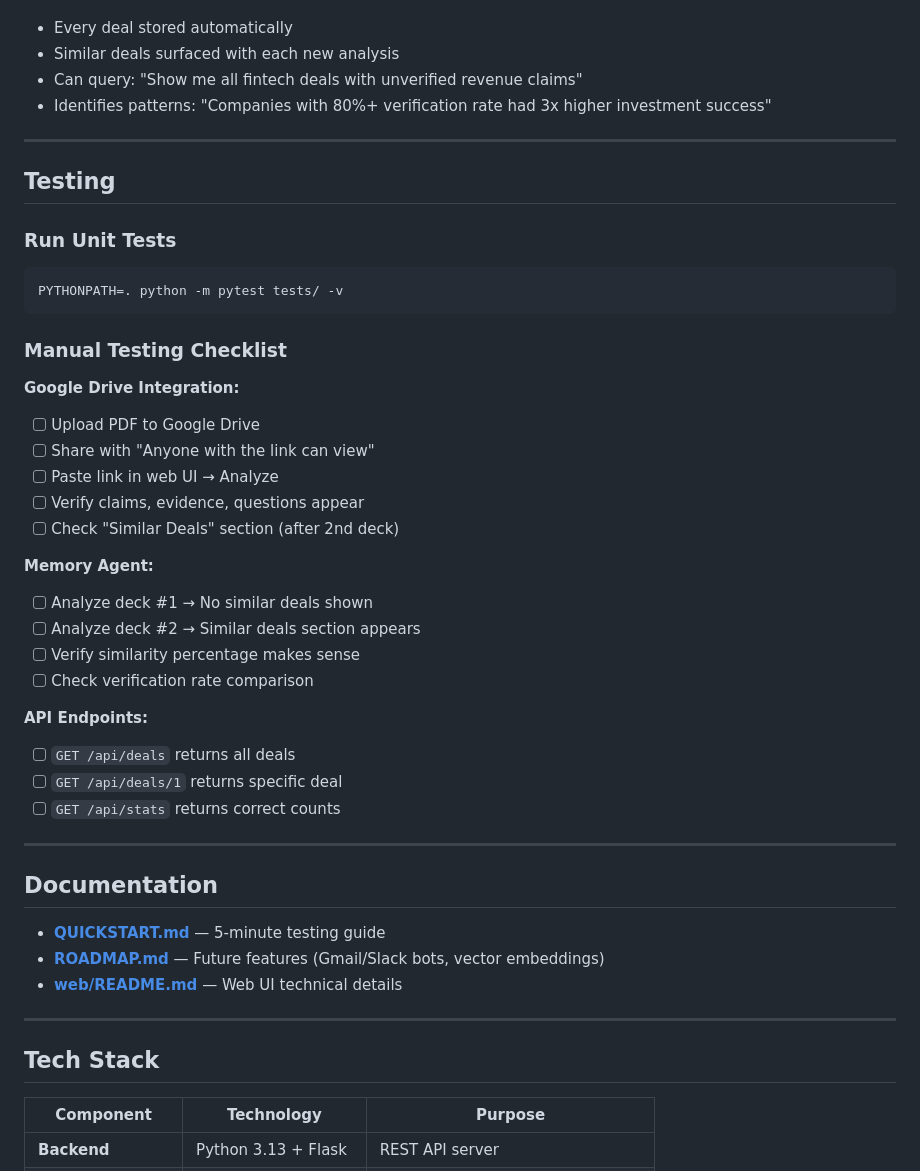
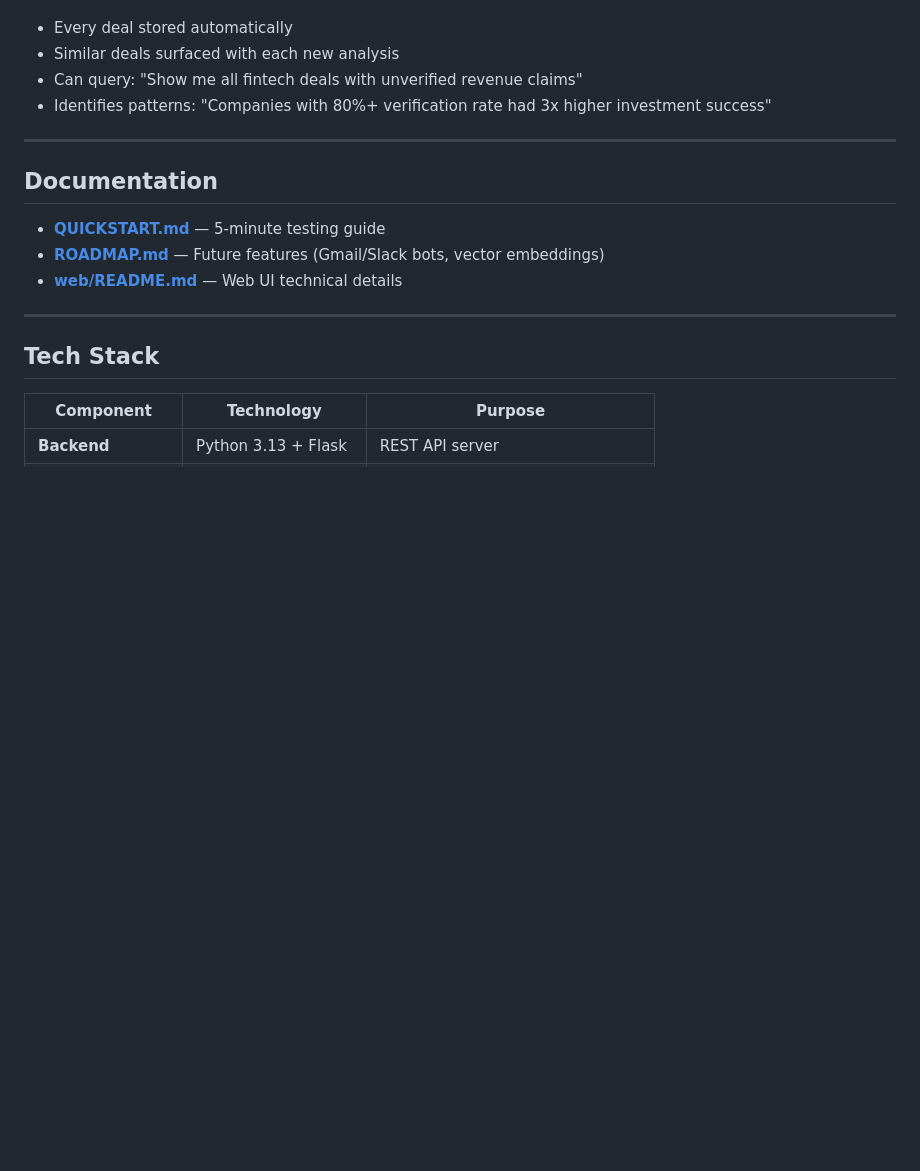
Before and after one commit to panwalas/diligent-ai, a Markdown page: README.md, the part around one of its changes. Rendered like a GitHub page; blank space fills up the shorter version.

Commit message:
Revise core principles and clean up README
Updated core design principles and removed testing section.

````diff
--- a/README.md
+++ b/README.md
@@ -258,36 +254,6 @@ curl http://localhost:5000/api/stats
 
 ---
 
-## Testing
-
-### Run Unit Tests
-
-```bash
-PYTHONPATH=. python -m pytest tests/ -v
-```
-
-### Manual Testing Checklist
-
-**Google Drive Integration:**
-- [ ] Upload PDF to Google Drive
-- [ ] Share with "Anyone with the link can view"
-- [ ] Paste link in web UI → Analyze
-- [ ] Verify claims, evidence, questions appear
-- [ ] Check "Similar Deals" section (after 2nd deck)
-
-**Memory Agent:**
-- [ ] Analyze deck #1 → No similar deals shown
-- [ ] Analyze deck #2 → Similar deals section appears
-- [ ] Verify similarity percentage makes sense
-- [ ] Check verification rate comparison
-
-**API Endpoints:**
-- [ ] `GET /api/deals` returns all deals
-- [ ] `GET /api/deals/1` returns specific deal
-- [ ] `GET /api/stats` returns correct counts
-
----
-
 ## Documentation
 
 - **[QUICKSTART.md](QUICKSTART.md)** — 5-minute testing guide
````
Also changed, not shown: other parts of README.md (+4 -8 lines).
